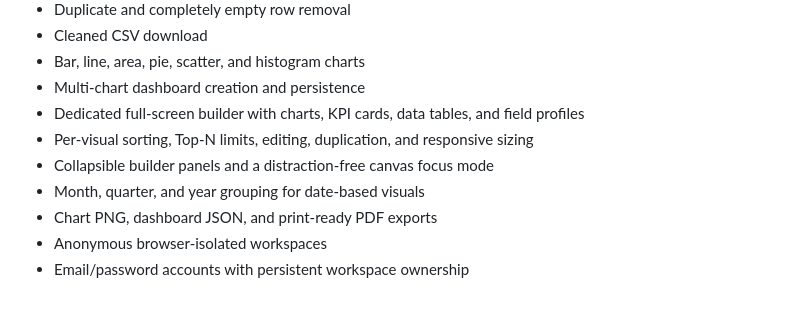
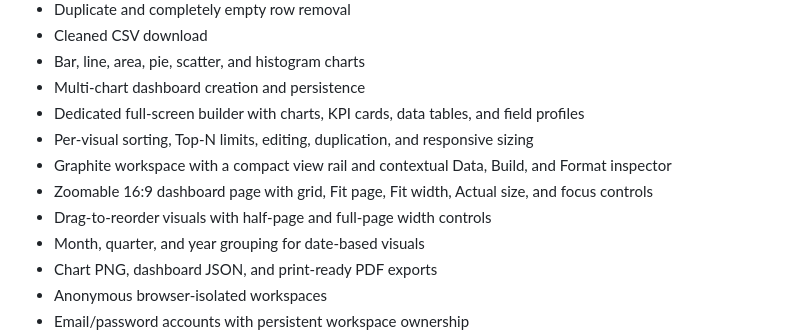
Before and after one commit to Naman794/DataViz-Dash, a Markdown page: README.md, the part around the change. Rendered like a GitHub page; blank space fills up the shorter version.

Commit message:
Redesign builder workspace and theme (README.md)

```diff
--- a/README.md
+++ b/README.md
@@ -43,7 +43,9 @@ then reopen, update, export, or delete them when needed.
 - Multi-chart dashboard creation and persistence
 - Dedicated full-screen builder with charts, KPI cards, data tables, and field profiles
 - Per-visual sorting, Top-N limits, editing, duplication, and responsive sizing
-- Collapsible builder panels and a distraction-free canvas focus mode
+- Graphite workspace with a compact view rail and contextual Data, Build, and Format inspector
+- Zoomable 16:9 dashboard page with grid, Fit page, Fit width, Actual size, and focus controls
+- Drag-to-reorder visuals with half-page and full-page width controls
 - Month, quarter, and year grouping for date-based visuals
 - Chart PNG, dashboard JSON, and print-ready PDF exports
 - Anonymous browser-isolated workspaces
```
